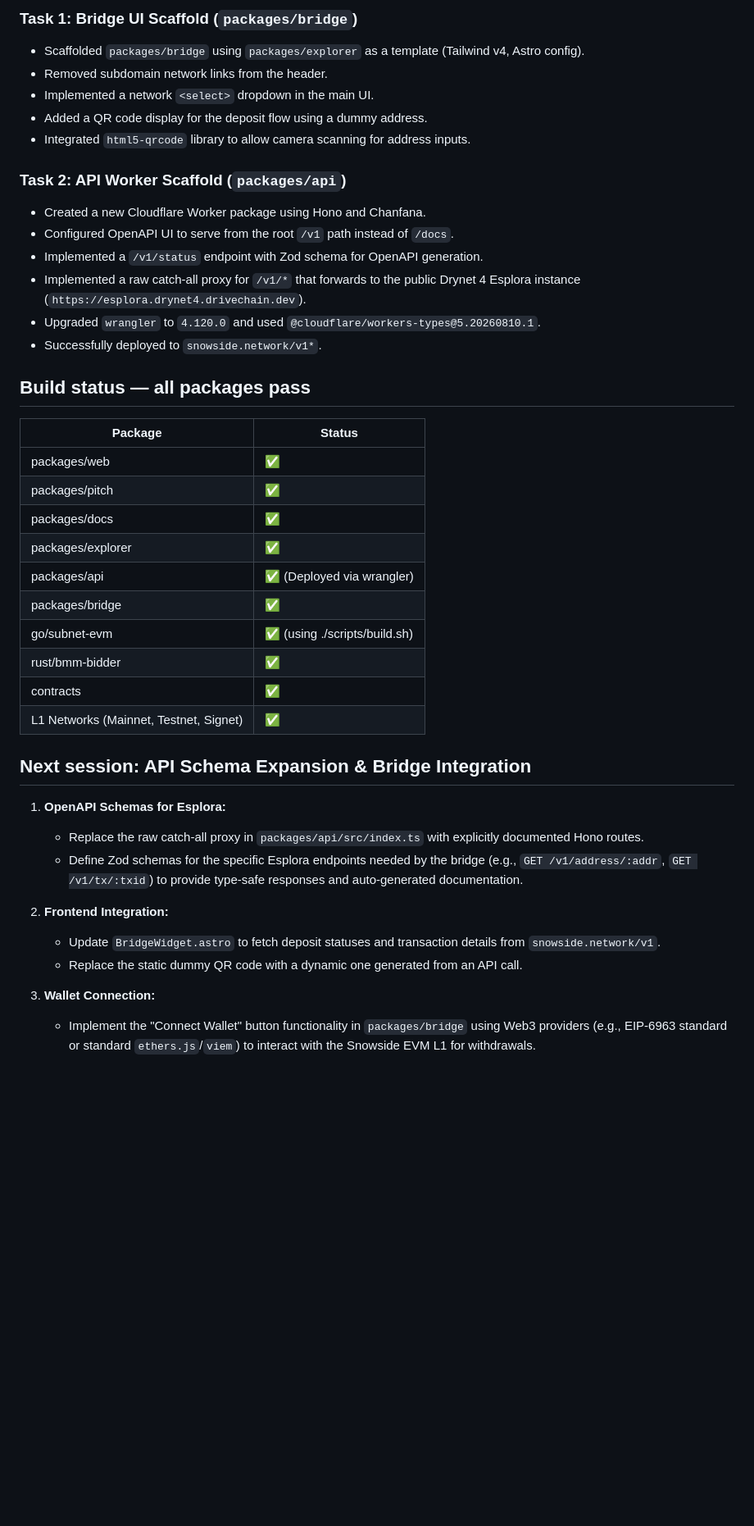
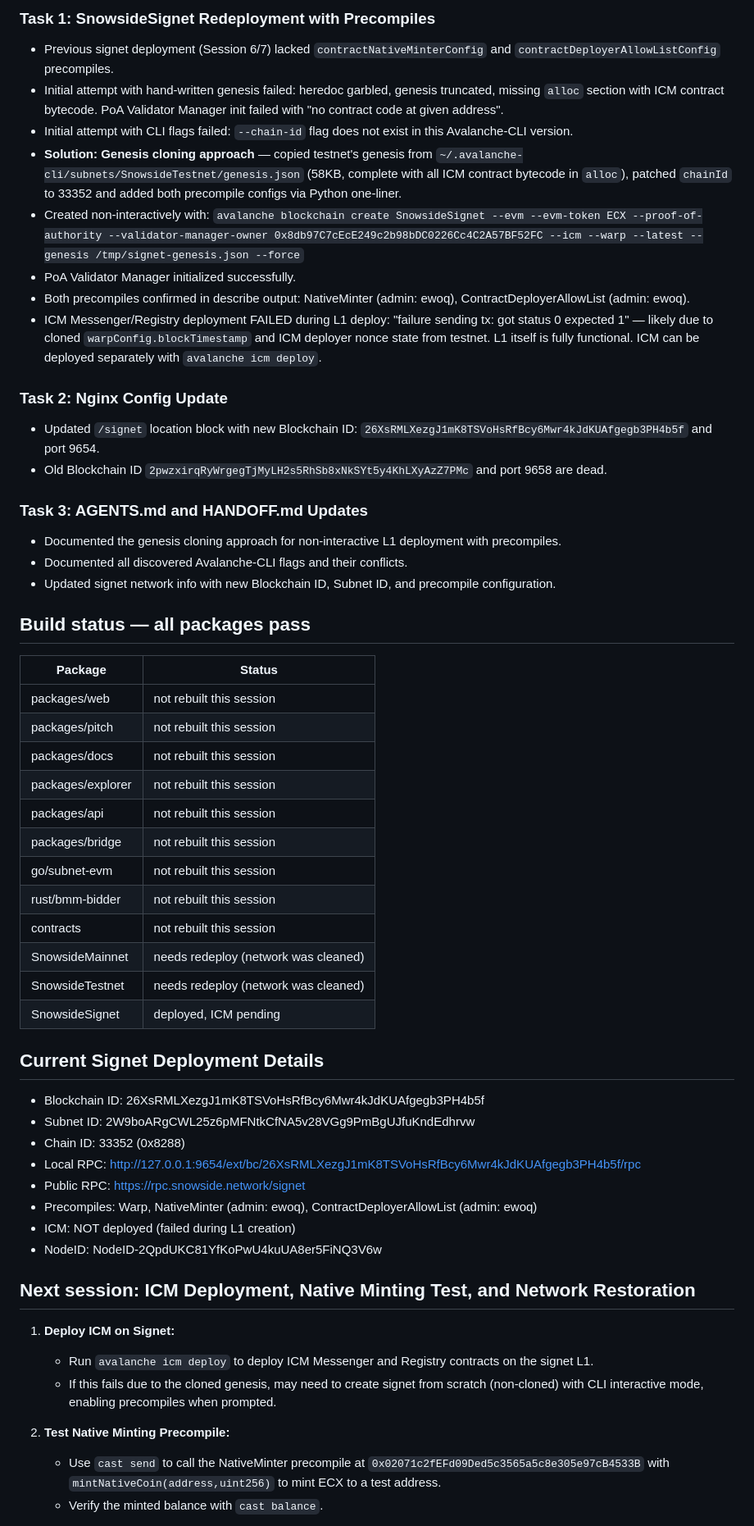
Before and after one commit to abitsuite/snowside, a Markdown page: docs/HANDOFF.md, the part around one of its changes. Shown at 82% size. Rendered like a GitHub page; blank space fills up the shorter version.

Commit message:
session 11: signet redeploy with precompiles, genesis cloning approach, CLI flag documentation

```diff
--- a/docs/HANDOFF.md
+++ b/docs/HANDOFF.md
@@ -7,44 +7,57 @@ Snowside is an Avalanche L1 sidechain project requesting eCash Drivechain ID #88
 
-### Task 1: Bridge UI Scaffold (`packages/bridge`)
-- Scaffolded `packages/bridge` using `packages/explorer` as a template (Tailwind v4, Astro config).
-- Removed subdomain network links from the header.
-- Implemented a network `<select>` dropdown in the main UI.
-- Added a QR code display for the deposit flow using a dummy address.
-- Integrated `html5-qrcode` library to allow camera scanning for address inputs.
+### Task 1: SnowsideSignet Redeployment with Precompiles
+- Previous signet deployment (Session 6/7) lacked `contractNativeMinterConfig` and `contractDeployerAllowListConfig` precompiles.
+- Initial attempt with hand-written genesis failed: heredoc garbled, genesis truncated, missing `alloc` section with ICM contract bytecode. PoA Validator Manager init failed with "no contract code at given address".
+- Initial attempt with CLI flags failed: `--chain-id` flag does not exist in this Avalanche-CLI version.
+- **Solution: Genesis cloning approach** — copied testnet's genesis from `~/.avalanche-cli/subnets/SnowsideTestnet/genesis.json` (58KB, complete with all ICM contract bytecode in `alloc`), patched `chainId` to 33352 and added both precompile configs via Python one-liner.
+- Created non-interactively with: `avalanche blockchain create SnowsideSignet --evm --evm-token ECX --proof-of-authority --validator-manager-owner 0x8db97C7cEcE249c2b98bDC0226Cc4C2A57BF52FC --icm --warp --latest --genesis /tmp/signet-genesis.json --force`
+- PoA Validator Manager initialized successfully.
+- Both precompiles confirmed in describe output: NativeMinter (admin: ewoq), ContractDeployerAllowList (admin: ewoq).
+- ICM Messenger/Registry deployment FAILED during L1 deploy: "failure sending tx: got status 0 expected 1" — likely due to cloned `warpConfig.blockTimestamp` and ICM deployer nonce state from testnet. L1 itself is fully functional. ICM can be deployed separately with `avalanche icm deploy`.
 
-### Task 2: API Worker Scaffold (`packages/api`)
-- Created a new Cloudflare Worker package using Hono and Chanfana.
-- Configured OpenAPI UI to serve from the root `/v1` path instead of `/docs`.
-- Implemented a `/v1/status` endpoint with Zod schema for OpenAPI generation.
-- Implemented a raw catch-all proxy for `/v1/*` that forwards to the public Drynet 4 Esplora instance (`https://esplora.drynet4.drivechain.dev`).
-- Upgraded `wrangler` to `4.120.0` and used `@cloudflare/workers-types@5.20260810.1`.
-- Successfully deployed to `snowside.network/v1*`.
+### Task 2: Nginx Config Update
+- Updated `/signet` location block with new Blockchain ID: `26XsRMLXezgJ1mK8TSVoHsRfBcy6Mwr4kJdKUAfgegb3PH4b5f` and port 9654.
+- Old Blockchain ID `2pwzxirqRyWrgegTjMyLH2s5RhSb8xNkSYt5y4KhLXyAzZ7PMc` and port 9658 are dead.
+
+### Task 3: AGENTS.md and HANDOFF.md Updates
+- Documented the genesis cloning approach for non-interactive L1 deployment with precompiles.
+- Documented all discovered Avalanche-CLI flags and their conflicts.
+- Updated signet network info with new Blockchain ID, Subnet ID, and precompile configuration.
 
 ## Build status — all packages pass
 
 | Package | Status |
 |---------|--------|
-| packages/web | ✅ |
-| packages/pitch | ✅ |
-| packages/docs | ✅ |
-| packages/explorer | ✅ |
-| packages/api | ✅ (Deployed via wrangler) |
-| packages/bridge | ✅ |
-| go/subnet-evm | ✅ (using ./scripts/build.sh) |
-| rust/bmm-bidder | ✅ |
-| contracts | ✅ |
-| L1 Networks (Mainnet, Testnet, Signet) | ✅ |
+| packages/web | not rebuilt this session |
+| packages/pitch | not rebuilt this session |
+| packages/docs | not rebuilt this session |
+| packages/explorer | not rebuilt this session |
+| packages/api | not rebuilt this session |
+| packages/bridge | not rebuilt this session |
+| go/subnet-evm | not rebuilt this session |
+| rust/bmm-bidder | not rebuilt this session |
+| contracts | not rebuilt this session |
+| SnowsideMainnet | needs redeploy (network was cleaned) |
+| SnowsideTestnet | needs redeploy (network was cleaned) |
+| SnowsideSignet | deployed, ICM pending |
 
-## Next session: API Schema Expansion & Bridge Integration
+## Current Signet Deployment Details
+- Blockchain ID: 26XsRMLXezgJ1mK8TSVoHsRfBcy6Mwr4kJdKUAfgegb3PH4b5f
+- Subnet ID: 2W9boARgCWL25z6pMFNtkCfNA5v28VGg9PmBgUJfuKndEdhrvw
+- Chain ID: 33352 (0x8288)
+- Local RPC: http://127.0.0.1:9654/ext/bc/26XsRMLXezgJ1mK8TSVoHsRfBcy6Mwr4kJdKUAfgegb3PH4b5f/rpc
+- Public RPC: https://rpc.snowside.network/signet
+- Precompiles: Warp, NativeMinter (admin: ewoq), ContractDeployerAllowList (admin: ewoq)
+- ICM: NOT deployed (failed during L1 creation)
+- NodeID: NodeID-2QpdUKC81YfKoPwU4kuUA8er5FiNQ3V6w
 
-1. **OpenAPI Schemas for Esplora:**
-   - Replace the raw catch-all proxy in `packages/api/src/index.ts` with explicitly documented Hono routes.
-   - Define Zod schemas for the specific Esplora endpoints needed by the bridge (e.g., `GET /v1/address/:addr`, `GET /v1/tx/:txid`) to provide type-safe responses and auto-generated documentation.
+## Next session: ICM Deployment, Native Minting Test, and Network Restoration
 
-2. **Frontend Integration:**
-   - Update `BridgeWidget.astro` to fetch deposit statuses and transaction details from `snowside.network/v1`.
-   - Replace the static dummy QR code with a dynamic one generated from an API call.
+1. **Deploy ICM on Signet:**
+   - Run `avalanche icm deploy` to deploy ICM Messenger and Registry contracts on the signet L1.
+   - If this fails due to the cloned genesis, may need to create signet from scratch (non-cloned) with CLI interactive mode, enabling precompiles when prompted.
 
-3. **Wallet Connection:**
-   - Implement the "Connect Wallet" button functionality in `packages/bridge` using Web3 providers (e.g., EIP-6963 standard or standard `ethers.js`/`viem`) to interact with the Snowside EVM L1 for withdrawals.
+2. **Test Native Minting Precompile:**
+   - Use `cast send` to call the NativeMinter precompile at `0x02071c2fEFd09Ded5c3565a5c8e305e97cB4533B` with `mintNativeCoin(address,uint256)` to mint ECX to a test address.
+   - Verify the minted balance with `cast balance`.
 
```
Also changed, not shown: other parts of docs/HANDOFF.md (+119 -161 lines), AGENTS.md (+57 -42 lines).
